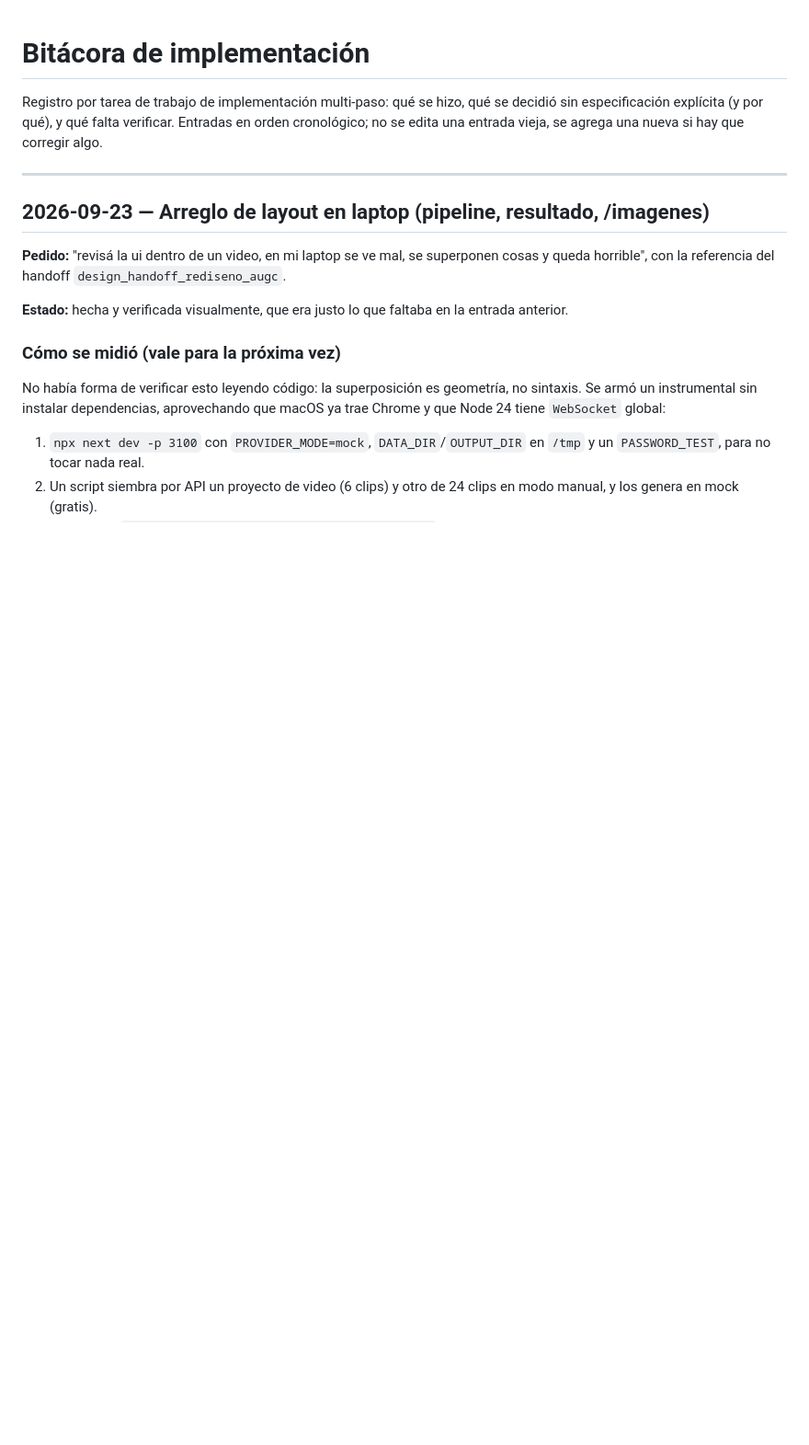
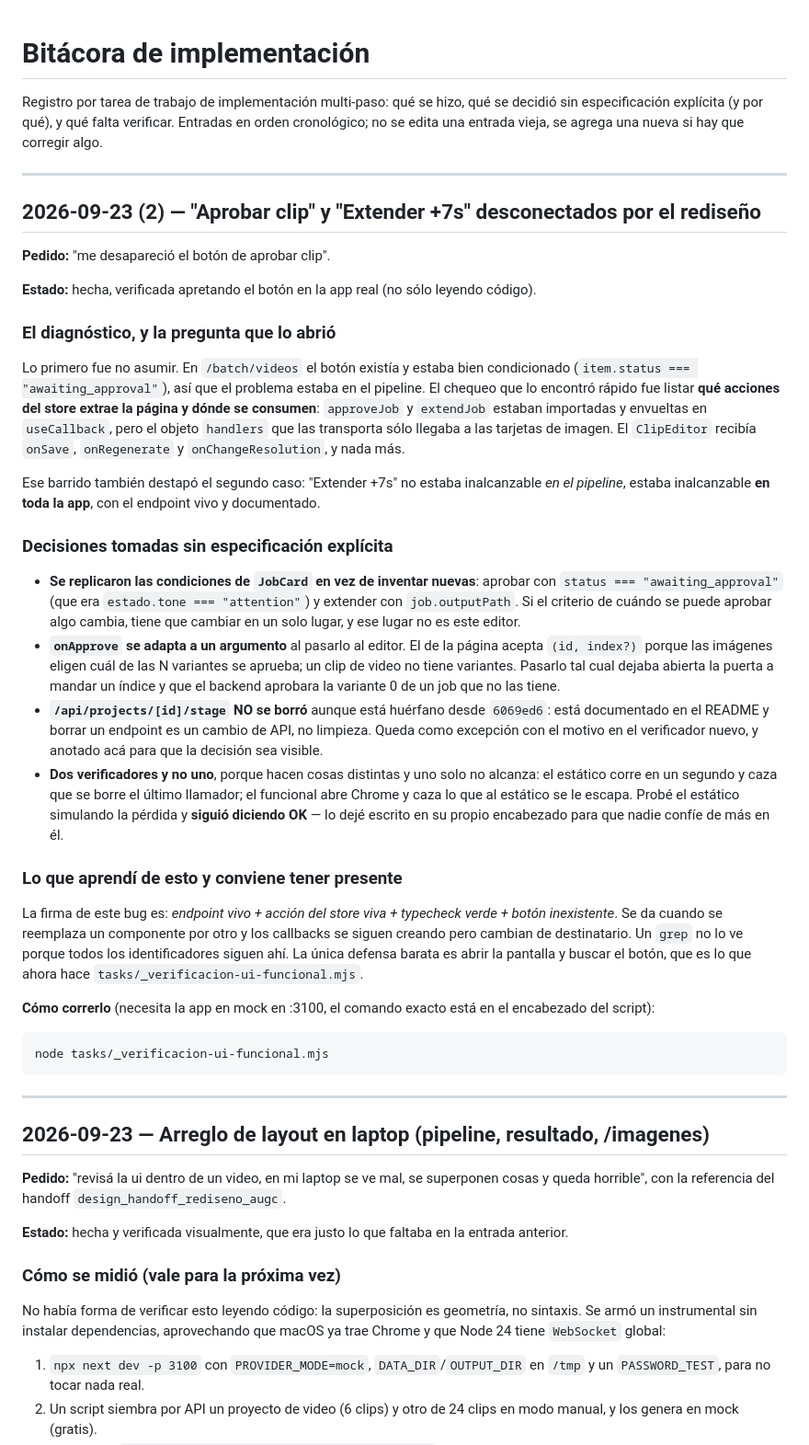
Before and after one commit to drasticcurl/videogeneradorxd, a Markdown page: docs/BITACORA-IMPLEMENTACION.md, the part around the change. Shown at 92% size. Rendered like a GitHub page; blank space fills up the shorter version.

```diff
--- a/docs/BITACORA-IMPLEMENTACION.md
+++ b/docs/BITACORA-IMPLEMENTACION.md
@@ -3,6 +3,57 @@
 Registro por tarea de trabajo de implementación multi-paso: qué se hizo, qué se decidió sin
 especificación explícita (y por qué), y qué falta verificar. Entradas en orden cronológico; no se
 edita una entrada vieja, se agrega una nueva si hay que corregir algo.
+
+---
+
+## 2026-09-23 (2) — "Aprobar clip" y "Extender +7s" desconectados por el rediseño
+
+**Pedido:** "me desapareció el botón de aprobar clip".
+
+**Estado:** hecha, verificada apretando el botón en la app real (no sólo leyendo código).
+
+### El diagnóstico, y la pregunta que lo abrió
+
+Lo primero fue no asumir. En `/batch/videos` el botón existía y estaba bien condicionado
+(`item.status === "awaiting_approval"`), así que el problema estaba en el pipeline. El chequeo que lo
+encontró rápido fue listar **qué acciones del store extrae la página y dónde se consumen**: `approveJob`
+y `extendJob` estaban importadas y envueltas en `useCallback`, pero el objeto `handlers` que las
+transporta sólo llegaba a las tarjetas de imagen. El `ClipEditor` recibía `onSave`, `onRegenerate` y
+`onChangeResolution`, y nada más.
+
+Ese barrido también destapó el segundo caso: "Extender +7s" no estaba inalcanzable *en el pipeline*,
+estaba inalcanzable **en toda la app**, con el endpoint vivo y documentado.
+
+### Decisiones tomadas sin especificación explícita
+
+- **Se replicaron las condiciones de `JobCard` en vez de inventar nuevas**: aprobar con
+  `status === "awaiting_approval"` (que era `estado.tone === "attention"`) y extender con
+  `job.outputPath`. Si el criterio de cuándo se puede aprobar algo cambia, tiene que cambiar en un solo
+  lugar, y ese lugar no es este editor.
+- **`onApprove` se adapta a un argumento** al pasarlo al editor. El de la página acepta
+  `(id, index?)` porque las imágenes eligen cuál de las N variantes se aprueba; un clip de video no
+  tiene variantes. Pasarlo tal cual dejaba abierta la puerta a mandar un índice y que el backend
+  aprobara la variante 0 de un job que no las tiene.
+- **`/api/projects/[id]/stage` NO se borró** aunque está huérfano desde `6069ed6`: está documentado en
+  el README y borrar un endpoint es un cambio de API, no limpieza. Queda como excepción con el motivo
+  en el verificador nuevo, y anotado acá para que la decisión sea visible.
+- **Dos verificadores y no uno**, porque hacen cosas distintas y uno solo no alcanza:
+  el estático corre en un segundo y caza que se borre el último llamador; el funcional abre Chrome y
+  caza lo que al estático se le escapa. Probé el estático simulando la pérdida y **siguió diciendo
+  OK** — lo dejé escrito en su propio encabezado para que nadie confíe de más en él.
+
+### Lo que aprendí de esto y conviene tener presente
+
+La firma de este bug es: *endpoint vivo + acción del store viva + typecheck verde + botón inexistente*.
+Se da cuando se reemplaza un componente por otro y los callbacks se siguen creando pero cambian de
+destinatario. Un `grep` no lo ve porque todos los identificadores siguen ahí. La única defensa barata
+es abrir la pantalla y buscar el botón, que es lo que ahora hace
+`tasks/_verificacion-ui-funcional.mjs`.
+
+**Cómo correrlo** (necesita la app en mock en :3100, el comando exacto está en el encabezado del
+script):
+
+    node tasks/_verificacion-ui-funcional.mjs
 
 ---
 
```
Also changed, not shown: CHANGELOG.md (+40 -0 lines).
